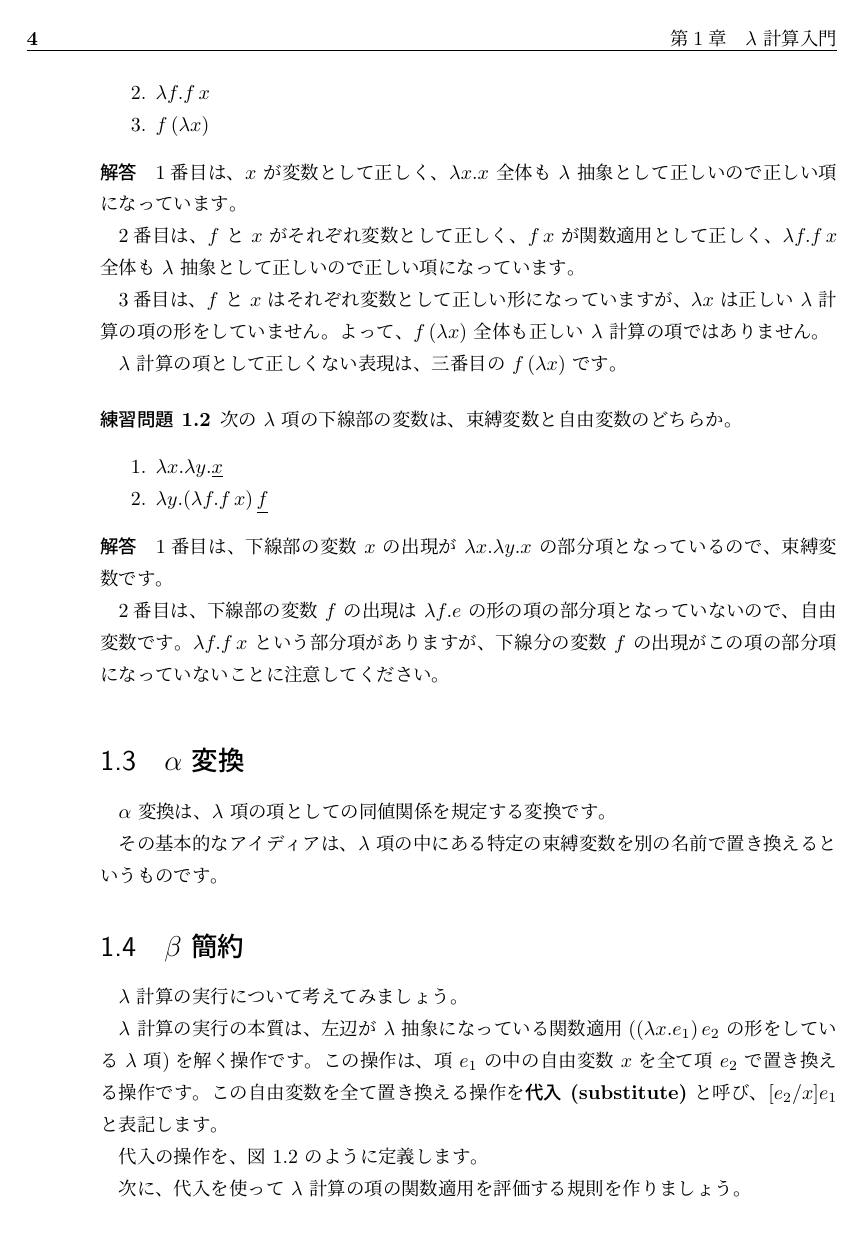
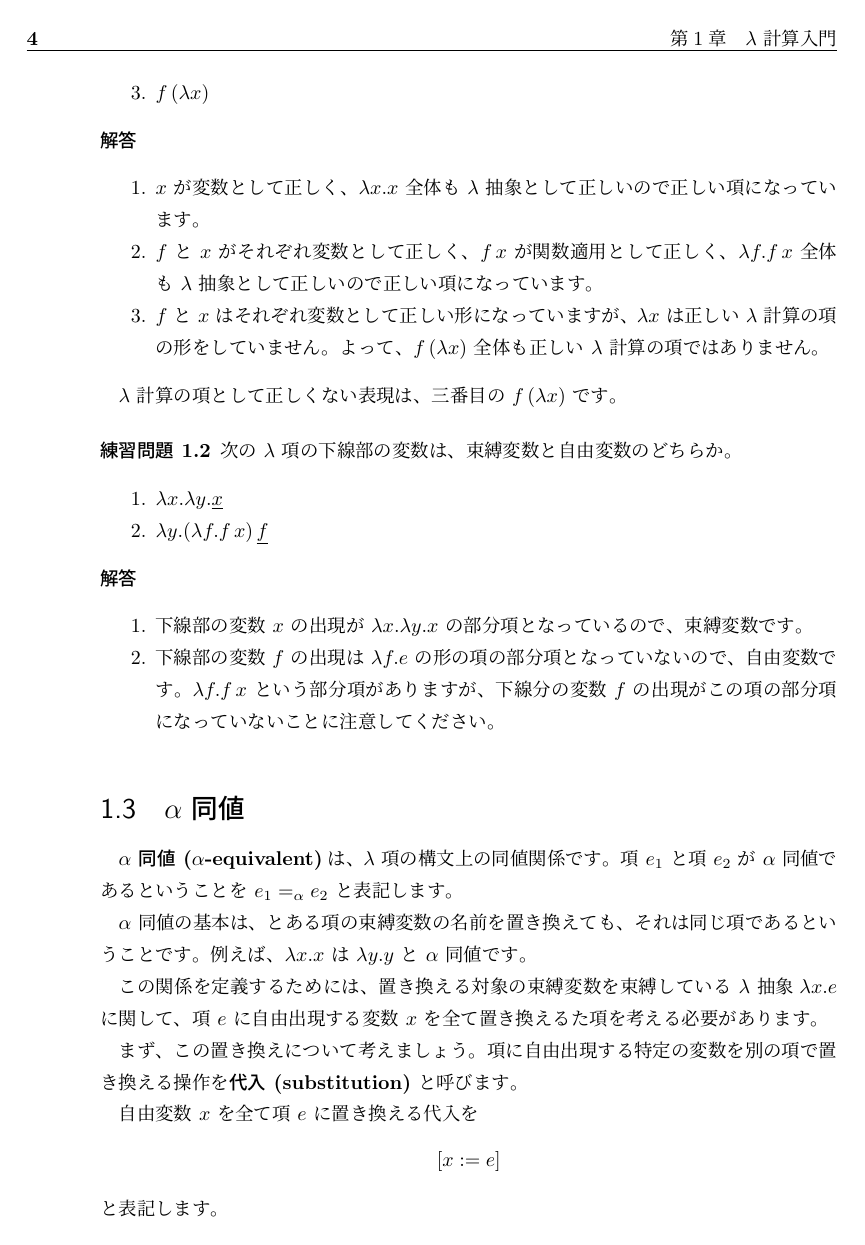
Before and after one commit to pi8027/typeinfer, a LaTeX book (book/main.tex, which reads book/lambda.tex): page 8 of 27 before the commit and page 8 of 29 after it. Compiled offline with pLaTeX and dvipdfmx.

Commit message:
alpha-equivalent

```diff
--- a/book/lambda.tex
+++ b/book/lambda.tex
@@ -148,15 +148,15 @@ $\lambda$ 項において、変数 $x$ の出現とは、項の上で変数 $x$
 
 \subparagraph{解答}
 
-1番目は、$x$ が変数として正しく、
-$\lambda x . x$ 全体も $\lambda$ 抽象として正しいので正しい項になっています。
-
-2番目は、$f$ と $x$ がそれぞれ変数として正しく、$f \, x$ が関数適用として正しく、
-$\lambda f . f \, x$ 全体も $\lambda$ 抽象として正しいので正しい項になっています。
-
-3番目は、$f$ と $x$ はそれぞれ変数として正しい形になっていますが、
-$\lambda x$ は正しい $\lambda$ 計算の項の形をしていません。
-よって、$f \, (\lambda x)$ 全体も正しい $\lambda$ 計算の項ではありません。
+\begin{enumerate}
+  \item $x$ が変数として正しく、$\lambda x . x$ 全体も $\lambda$ 抽象として正しいので
+        正しい項になっています。
+  \item $f$ と $x$ がそれぞれ変数として正しく、$f \, x$ が関数適用として正しく、
+        $\lambda f . f \, x$ 全体も $\lambda$ 抽象として正しいので正しい項になっています。
+  \item $f$ と $x$ はそれぞれ変数として正しい形になっていますが、
+        $\lambda x$ は正しい $\lambda$ 計算の項の形をしていません。
+        よって、$f \, (\lambda x)$ 全体も正しい $\lambda$ 計算の項ではありません。
+\end{enumerate}
 
 $\lambda$ 計算の項として正しくない表現は、三番目の $f \, (\lambda x)$ です。
 
@@ -173,17 +173,38 @@ $\lambda$ 計算の項として正しくない表現は、三番目の $f \, (\l
 
 \subparagraph{解答}
 
-1番目は、下線部の変数 $x$ の出現が $\lambda x . \lambda y . x$ の部分項となっているので、
-束縛変数です。
-
-2番目は、下線部の変数 $f$ の出現は $\lambda f . e$ の形の項の部分項となっていないので、
-自由変数です。$\lambda f . f \, x$ という部分項がありますが、
-下線分の変数 $f$ の出現がこの項の部分項になっていないことに注意してください。
+\begin{enumerate}
+  \item 下線部の変数 $x$ の出現が $\lambda x . \lambda y . x$ の部分項となっているので、束縛変数です。
+  \item 下線部の変数 $f$ の出現は $\lambda f . e$ の形の項の部分項となっていないので、自由変数です。
+        $\lambda f . f \, x$ という部分項がありますが、
+        下線分の変数 $f$ の出現がこの項の部分項になっていないことに注意してください。
+\end{enumerate}
 
 \end{exercise}
 
-\section{$\alpha$ 変換}
+\section{$\alpha$ 同値}
 
-$\alpha$ 変換は、$\lambda$ 項の項としての同値関係を規定する変換です。
+\textbf{$\alpha$ 同値 ($\alpha$-equivalent)}は、$\lambda$ 項の構文上の同値関係です。
+項 $e_1$ と項 $e_2$ が $\alpha$ 同値であるということを $e_1 \alphaeq e_2$ と表記します。
 
-その基本的なアイディアは、$\lambda$ 項の中にある特定の束縛変数を別の名前で置き換えるというものです。
+$\alpha$ 同値の基本は、とある項の束縛変数の名前を置き換えても、
+それは同じ項であるということです。例えば、$\lambda x . x$ は $\lambda y . y$ と $\alpha$ 同値です。
+
+この関係を定義するためには、置き換える対象の束縛変数を束縛している $\lambda$ 抽象
+$\lambda x . e$ に関して、項 $e$ に自由出現する変数 $x$ を全て置き換えるた項を考える必要があります。
+
+まず、この置き換えについて考えましょう。項に自由出現する特定の変数を別の項で置き換える操作を
+\textbf{代入 (substitution)} と呼びます。
+
+自由変数 $x$ を全て項 $e$ に置き換える代入を
+\[
+  [x := e]
+\]
+と表記します。
+
+項 $e_1$ に代入 $[x := e_2]$ を適用した項、即ち項 $e_1$ 中の自由変数 $x$ を全て項 $e_2$ に置き換える
+ことによって得られる項を
+\[
+  e_1 [x := e_2]
+\]
+と表記します。
@@ -196,7 +286,5 @@ $\lambda$ 計算の実行について考えてみましょう。
 
 $\lambda$ 計算の実行の本質は、左辺が $\lambda$ 抽象になっている関数適用
 ($(\lambda x . e_1) \, e_2$ の形をしている $\lambda$ 項)を解く操作です。
-この操作は、項 $e_1$ の中の自由変数 $x$ を全て項 $e_2$ で置き換える操作です。
-この自由変数を全て置き換える操作を\textbf{代入 (substitute)} と呼び、$[e_2/x] e_1$ と表記します。
+この操作によって得られる項は、項 $e_1$ 中の自由変数 $x$ に項 $e_2$ を代入した項です。
 
-代入の操作を、図 \ref{fig:lambda-substitute} のように定義します。
@@ -221,4 +290,0 @@ $\lambda$ 計算の実行の本質は、左辺が $\lambda$ 抽象になって
-  \label{fig:lambda-substitute}
-\end{figure}
-
-次に、代入を使って $\lambda$ 計算の項の関数適用を評価する規則を作りましょう。
--- a/book/main.tex
+++ b/book/main.tex
@@ -11,6 +11,7 @@
 \newcommand{\bnfvert}{\settowidth{\lengthwithlength}{::=}\mathrel{\makebox[\lengthwithlength][c]{$|$}}}
 \newcommand{\bnfcce}{\mathrel{::=}}
 
+\newcommand{\alphaeq}{=_\alpha}
 \newcommand{\betared}{\to_\beta}
 \newcommand{\infere}[3]{\infer[\textsc{[#1]}]{#2}{#3}}
 
```
Also changed, not shown: book/lambda.tex (130 more changed lines).
